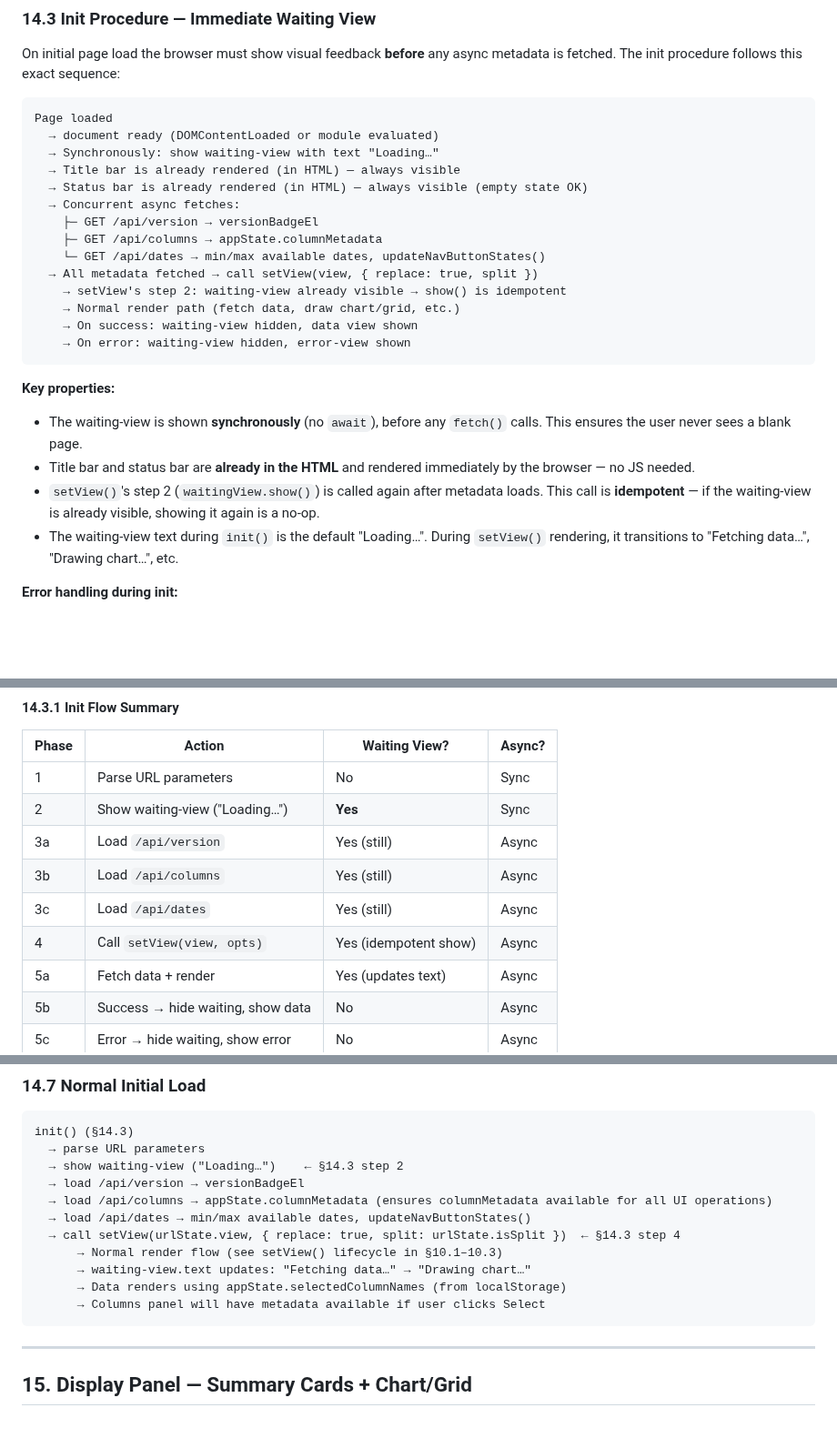
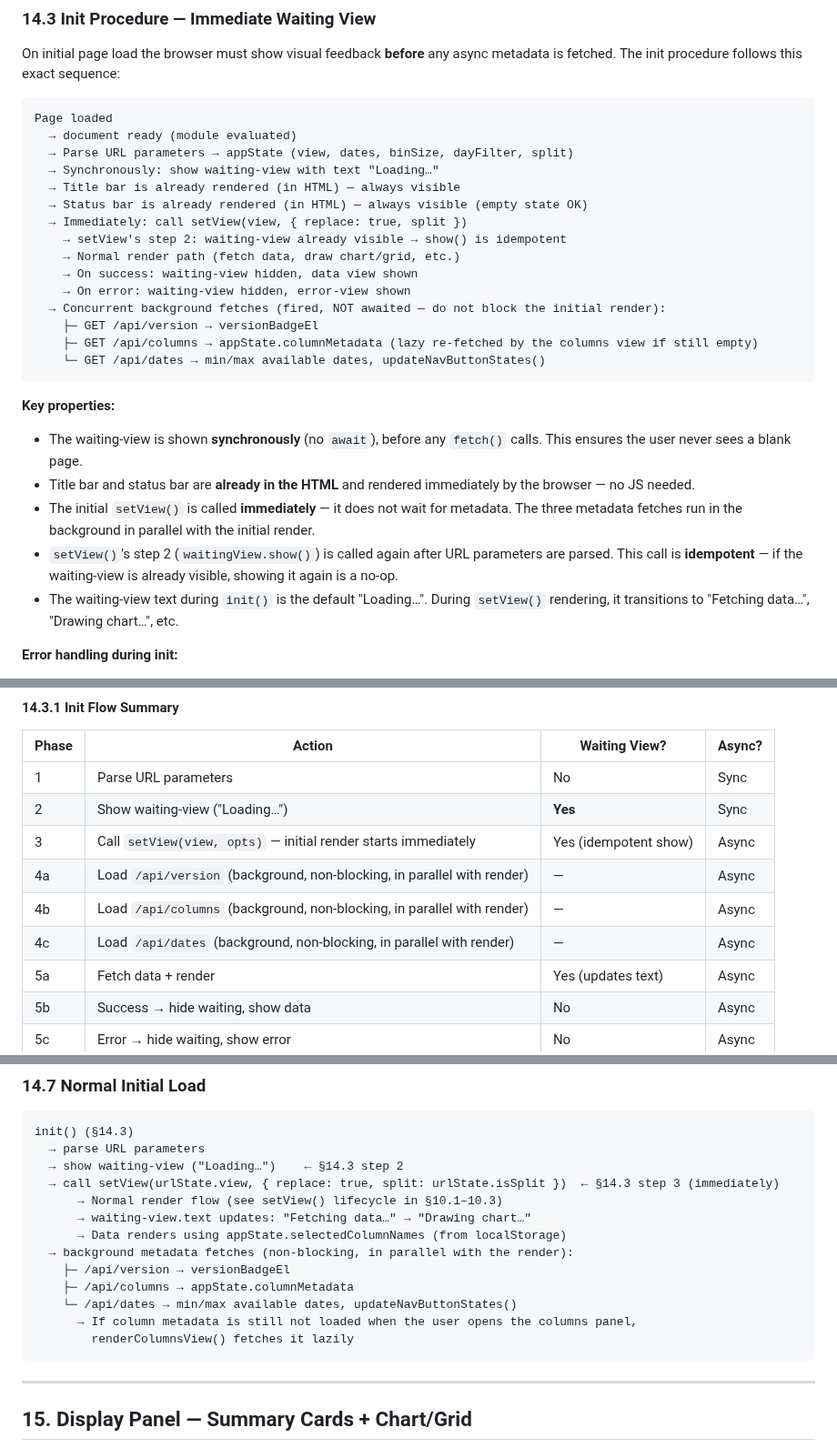
Before and after one commit to stoflom/deye-logger, a Markdown page: frontend/frontend-design.md, 3 parts joined by grey strips. Shown at 91% size. GitHub-like rendering; blank space fills up the shorter version.

Commit message:
docs(frontend): fix init flow — setView runs immediately, metadata fetched in background
Align §6.2, §10.4, §14.3, §14.3.1, §14.6, §14.7 with code: init() calls
setView() immediately and fires /api/version, /api/columns, /api/dates in
the background (non-blocking); renderColumnsView() lazy-fetches column
metadata if still empty. Fixes issue #46 (major point 1).

````diff
--- a/frontend/frontend-design.md
+++ b/frontend/frontend-design.md
@@ -897,26 +899,28 @@ On initial page load the browser must show visual feedback **before** any async
 
 ```
 Page loaded
-  → document ready (DOMContentLoaded or module evaluated)
+  → document ready (module evaluated)
+  → Parse URL parameters → appState (view, dates, binSize, dayFilter, split)
   → Synchronously: show waiting-view with text "Loading…"
   → Title bar is already rendered (in HTML) — always visible
   → Status bar is already rendered (in HTML) — always visible (empty state OK)
-  → Concurrent async fetches:
-    ├─ GET /api/version → versionBadgeEl
-    ├─ GET /api/columns → appState.columnMetadata
-    └─ GET /api/dates → min/max available dates, updateNavButtonStates()
-  → All metadata fetched → call setView(view, { replace: true, split })
+  → Immediately: call setView(view, { replace: true, split })
     → setView's step 2: waiting-view already visible → show() is idempotent
     → Normal render path (fetch data, draw chart/grid, etc.)
     → On success: waiting-view hidden, data view shown
     → On error: waiting-view hidden, error-view shown
+  → Concurrent background fetches (fired, NOT awaited — do not block the initial render):
+    ├─ GET /api/version → versionBadgeEl
+    ├─ GET /api/columns → appState.columnMetadata (lazy re-fetched by the columns view if still empty)
+    └─ GET /api/dates → min/max available dates, updateNavButtonStates()
 ```
 
 **Key properties:**
 
 - The waiting-view is shown **synchronously** (no `await`), before any `fetch()` calls. This ensures the user never sees a blank page.
 - Title bar and status bar are **already in the HTML** and rendered immediately by the browser — no JS needed.
-- `setView()`'s step 2 (`waitingView.show()`) is called again after metadata loads. This call is **idempotent** — if the waiting-view is already visible, showing it again is a no-op.
+- The initial `setView()` is called **immediately** — it does not wait for metadata. The three metadata fetches run in the background in parallel with the initial render.
+- `setView()`'s step 2 (`waitingView.show()`) is called again after URL parameters are parsed. This call is **idempotent** — if the waiting-view is already visible, showing it again is a no-op.
 - The waiting-view text during `init()` is the default "Loading…". During `setView()` rendering, it transitions to "Fetching data…", "Drawing chart…", etc.
 
 **Error handling during init:**
@@ -930,10 +934,10 @@ Page loaded
 | ------- | -------- | --------------- | -------- |
 | 1 | Parse URL parameters | No | Sync |
 | 2 | Show waiting-view ("Loading…") | **Yes** | Sync |
-| 3a | Load `/api/version` | Yes (still) | Async |
-| 3b | Load `/api/columns` | Yes (still) | Async |
-| 3c | Load `/api/dates` | Yes (still) | Async |
-| 4 | Call `setView(view, opts)` | Yes (idempotent show) | Async |
+| 3 | Call `setView(view, opts)` — initial render starts immediately | Yes (idempotent show) | Async |
+| 4a | Load `/api/version` (background, non-blocking, in parallel with render) | — | Async |
+| 4b | Load `/api/columns` (background, non-blocking, in parallel with render) | — | Async |
+| 4c | Load `/api/dates` (background, non-blocking, in parallel with render) | — | Async |
 | 5a | Fetch data + render | Yes (updates text) | Async |
 | 5b | Success → hide waiting, show data | No | Async |
 | 5c | Error → hide waiting, show error | No | Async |
@@ -991,14 +995,16 @@ The URL is **not** changed or pushed. The user sees the info message and can:
 init() (§14.3)
   → parse URL parameters
   → show waiting-view ("Loading…")    ← §14.3 step 2
-  → load /api/version → versionBadgeEl
-  → load /api/columns → appState.columnMetadata (ensures columnMetadata available for all UI operations)
-  → load /api/dates → min/max available dates, updateNavButtonStates()
-  → call setView(urlState.view, { replace: true, split: urlState.isSplit })  ← §14.3 step 4
+  → call setView(urlState.view, { replace: true, split: urlState.isSplit })  ← §14.3 step 3 (immediately)
       → Normal render flow (see setView() lifecycle in §10.1–10.3)
       → waiting-view.text updates: "Fetching data…" → "Drawing chart…"
       → Data renders using appState.selectedColumnNames (from localStorage)
-      → Columns panel will have metadata available if user clicks Select
+  → background metadata fetches (non-blocking, in parallel with the render):
+    ├─ /api/version → versionBadgeEl
+    ├─ /api/columns → appState.columnMetadata
+    └─ /api/dates → min/max available dates, updateNavButtonStates()
+      → If column metadata is still not loaded when the user opens the columns panel,
+        renderColumnsView() fetches it lazily
 ```
 
 ---
````
Also changed, not shown: other parts of frontend/frontend-design.md (+6 -4 lines).
